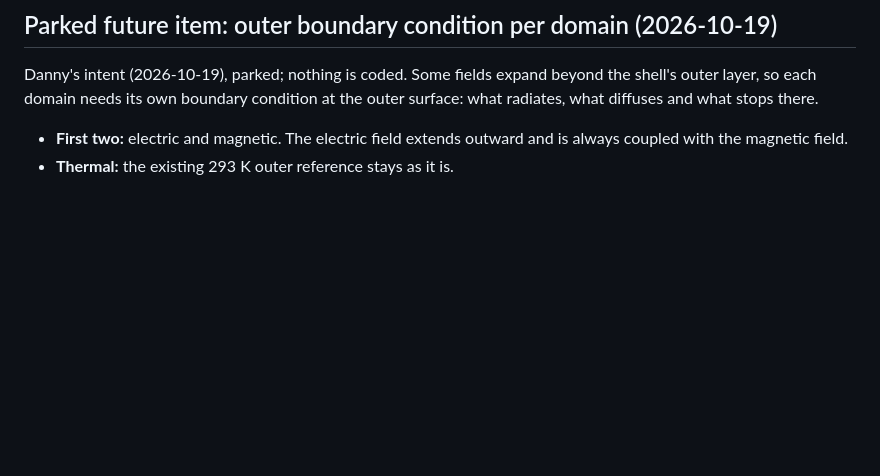
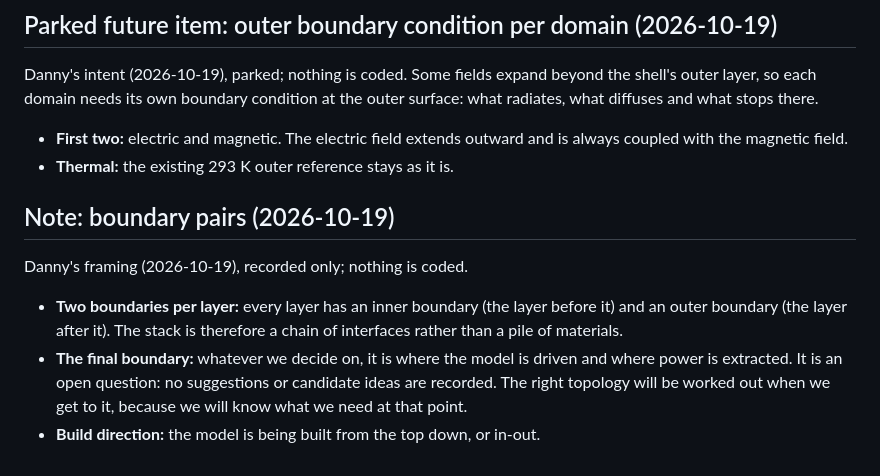
Before and after one commit to EdgerEquals/sphere-holster, a Markdown page: DESIGN_STATE.md, the part around the change. Drawn GitHub-style; blank space fills up the shorter version.

Commit message:
DESIGN_STATE: note on boundary pairs

```diff
--- a/DESIGN_STATE.md
+++ b/DESIGN_STATE.md
@@ -275,3 +275,10 @@ Danny's intent (2026-10-19), parked; nothing is coded. Some fields expand beyond
 
 - **First two:** electric and magnetic. The electric field extends outward and is always coupled with the magnetic field.
 - **Thermal:** the existing 293 K outer reference stays as it is.
+
+## Note: boundary pairs (2026-10-19)
+Danny's framing (2026-10-19), recorded only; nothing is coded.
+
+- **Two boundaries per layer:** every layer has an inner boundary (the layer before it) and an outer boundary (the layer after it). The stack is therefore a chain of interfaces rather than a pile of materials.
+- **The final boundary:** whatever we decide on, it is where the model is driven and where power is extracted. It is an open question: no suggestions or candidate ideas are recorded. The right topology will be worked out when we get to it, because we will know what we need at that point.
+- **Build direction:** the model is being built from the top down, or in-out.
```
